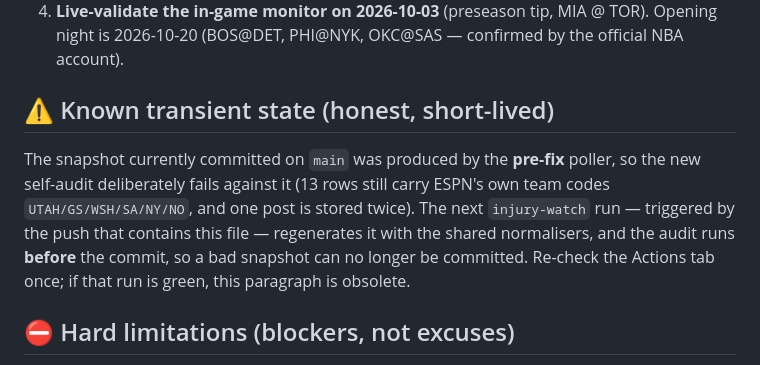
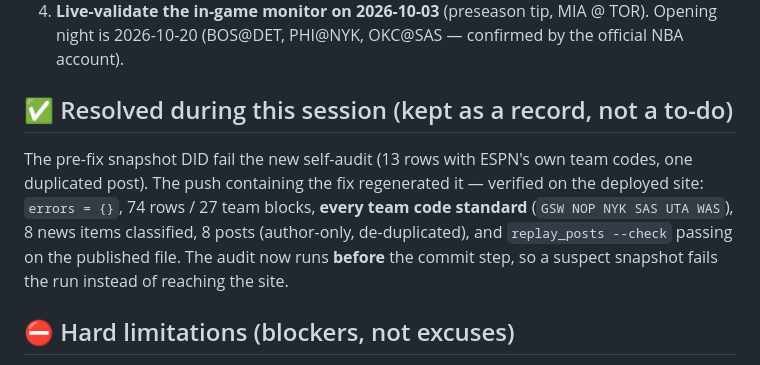
Before and after one commit to buffedlizard55-lab/NBAInjuryReport, a Markdown page: NEXT_STEPS.md, the part around the change. Rendered like a GitHub page.

Commit message:
NEXT_STEPS: record the resolved snapshot state verified on the deployed site
Co-authored-by: arena-agent <297053741+arena-agent@users.noreply.github.com>

```diff
--- a/NEXT_STEPS.md
+++ b/NEXT_STEPS.md
@@ -29,12 +29,13 @@ Everything below is stated honestly — no claim is made without a verified sour
    (verified 404 on 2026-09-17). One constant: `NBA_OFFICIAL_REPORT_URL` in `assets/js/data.js`, then re-run `tools/build_verified_sources.js`.
 4. **Live-validate the in-game monitor on 2026-10-03** (preseason tip, MIA @ TOR). Opening night is 2026-10-20 (BOS@DET, PHI@NYK, OKC@SAS — confirmed by the official NBA account).
 
-## ⚠️ Known transient state (honest, short-lived)
+## ✅ Resolved during this session (kept as a record, not a to-do)
 
-The snapshot currently committed on `main` was produced by the **pre-fix** poller, so the new self-audit deliberately fails against it
-(13 rows still carry ESPN's own team codes `UTAH/GS/WSH/SA/NY/NO`, and one post is stored twice). The next `injury-watch` run — triggered by
-the push that contains this file — regenerates it with the shared normalisers, and the audit runs **before** the commit, so a bad snapshot
-can no longer be committed. Re-check the Actions tab once; if that run is green, this paragraph is obsolete.
+The pre-fix snapshot DID fail the new self-audit (13 rows with ESPN's own team codes, one duplicated post).
+The push containing the fix regenerated it — verified on the deployed site: `errors = {}`, 74 rows / 27 team
+blocks, **every team code standard** (`GSW NOP NYK SAS UTA WAS`), 8 news items classified, 8 posts (author-only,
+de-duplicated), and `replay_posts --check` passing on the published file. The audit now runs **before** the commit
+step, so a suspect snapshot fails the run instead of reaching the site.
 
 ## ⛔ Hard limitations (blockers, not excuses)
 
```
